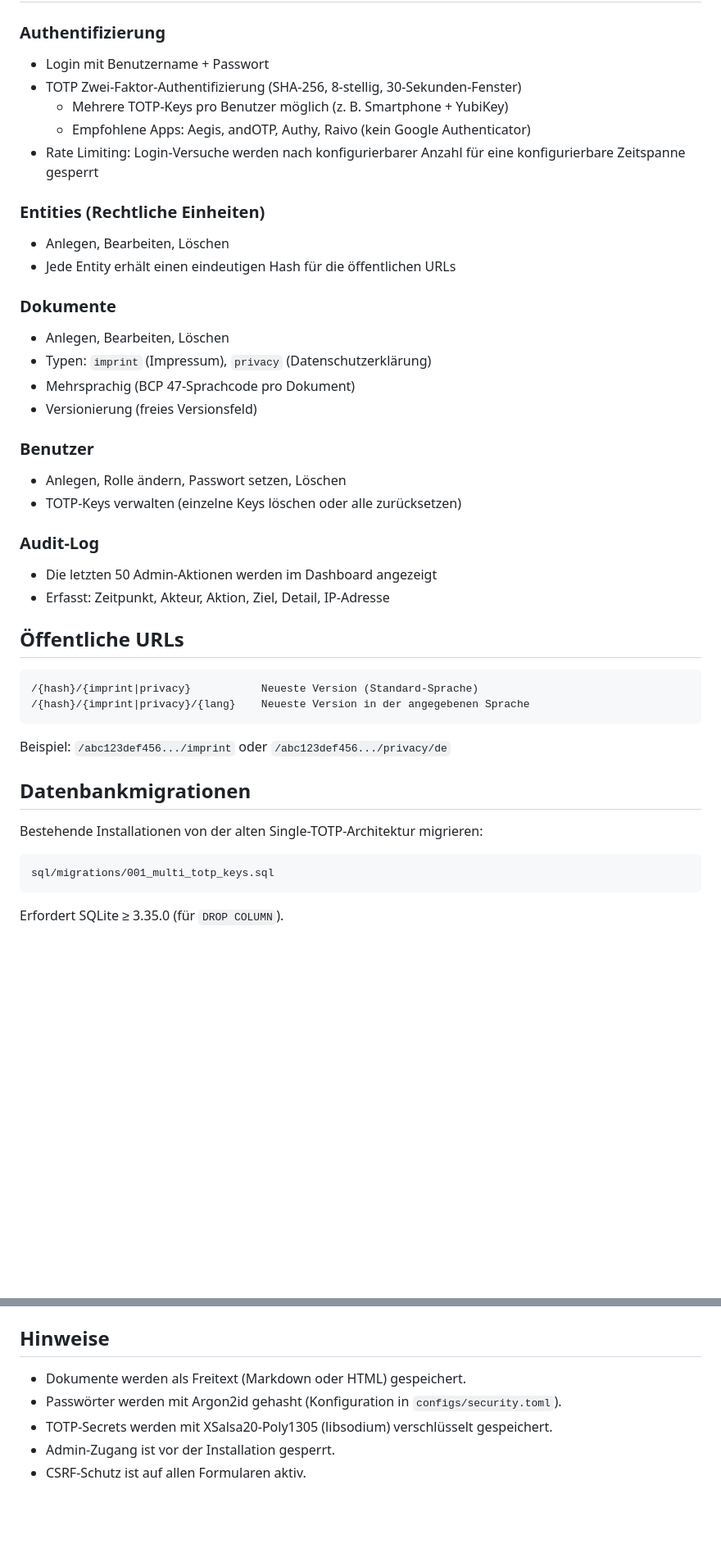
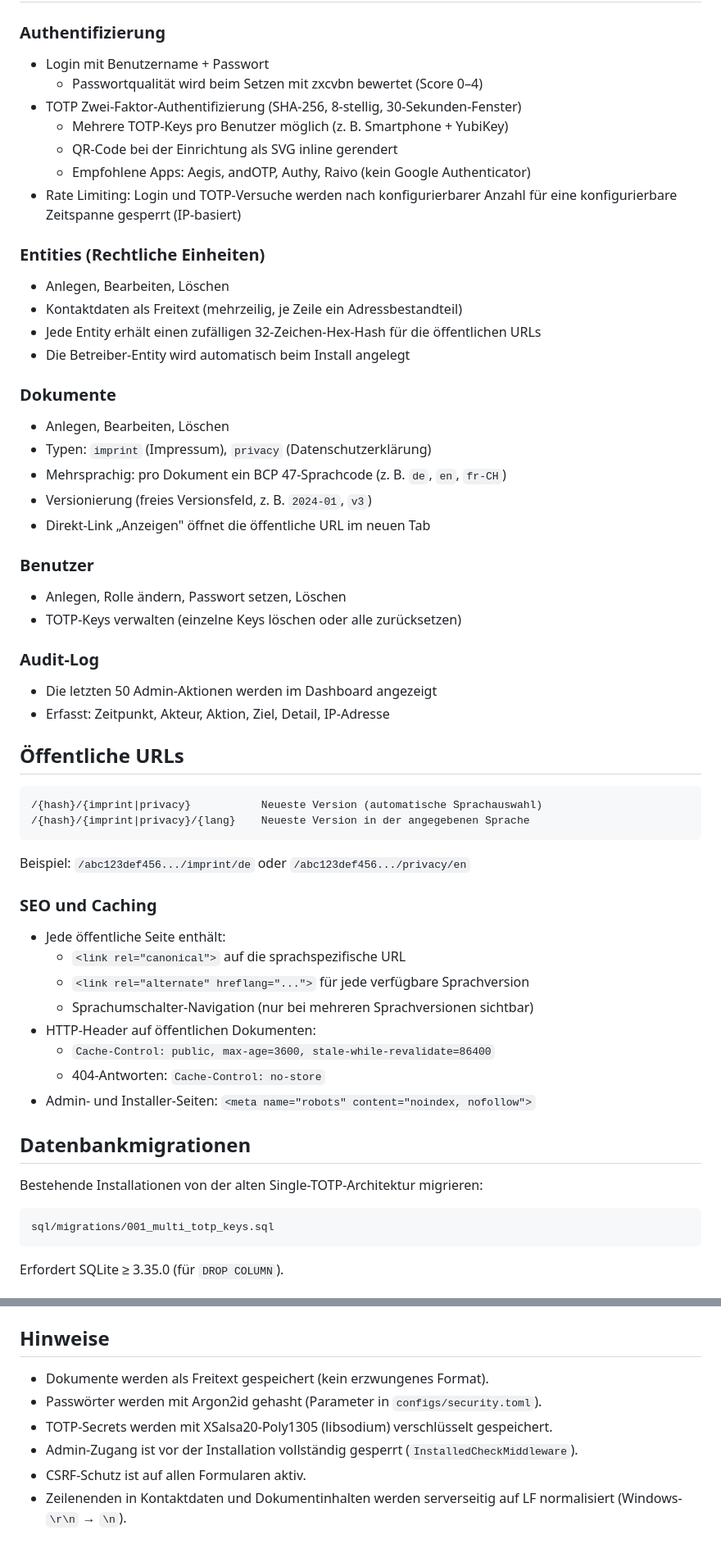
Before and after one commit to DiamantTh/LexNova, a Markdown page: README.de.md, 2 parts joined by grey strips. Shown at 82% size. Drawn GitHub-style; blank space fills up the shorter version.

````diff
--- a/README.de.md
+++ b/README.de.md
@@ -44,41 +71,64 @@ bin/lexnova user:totp-reset <username> [-y]     Alle TOTP-Keys eines Users lösc
 - Login mit Benutzername + Passwort
+  - Passwortqualität wird beim Setzen mit zxcvbn bewertet (Score 0–4)
 - TOTP Zwei-Faktor-Authentifizierung (SHA-256, 8-stellig, 30-Sekunden-Fenster)
   - Mehrere TOTP-Keys pro Benutzer möglich (z. B. Smartphone + YubiKey)
+  - QR-Code bei der Einrichtung als SVG inline gerendert
   - Empfohlene Apps: Aegis, andOTP, Authy, Raivo (kein Google Authenticator)
-- Rate Limiting: Login-Versuche werden nach konfigurierbarer Anzahl für eine konfigurierbare Zeitspanne gesperrt
+- Rate Limiting: Login und TOTP-Versuche werden nach konfigurierbarer Anzahl
+  für eine konfigurierbare Zeitspanne gesperrt (IP-basiert)
 
 ### Entities (Rechtliche Einheiten)
+
 - Anlegen, Bearbeiten, Löschen
-- Jede Entity erhält einen eindeutigen Hash für die öffentlichen URLs
+- Kontaktdaten als Freitext (mehrzeilig, je Zeile ein Adressbestandteil)
+- Jede Entity erhält einen zufälligen 32-Zeichen-Hex-Hash für die öffentlichen URLs
+- Die Betreiber-Entity wird automatisch beim Install angelegt
 
 ### Dokumente
+
 - Anlegen, Bearbeiten, Löschen
 - Typen: `imprint` (Impressum), `privacy` (Datenschutzerklärung)
-- Mehrsprachig (BCP 47-Sprachcode pro Dokument)
-- Versionierung (freies Versionsfeld)
+- Mehrsprachig: pro Dokument ein BCP 47-Sprachcode (z. B. `de`, `en`, `fr-CH`)
+- Versionierung (freies Versionsfeld, z. B. `2024-01`, `v3`)
+- Direkt-Link „Anzeigen" öffnet die öffentliche URL im neuen Tab
 
 ### Benutzer
+
 - Anlegen, Rolle ändern, Passwort setzen, Löschen
 - TOTP-Keys verwalten (einzelne Keys löschen oder alle zurücksetzen)
 
 ### Audit-Log
+
 - Die letzten 50 Admin-Aktionen werden im Dashboard angezeigt
 - Erfasst: Zeitpunkt, Akteur, Aktion, Ziel, Detail, IP-Adresse
 
 ## Öffentliche URLs
 
 ```
-/{hash}/{imprint|privacy}           Neueste Version (Standard-Sprache)
+/{hash}/{imprint|privacy}           Neueste Version (automatische Sprachauswahl)
 /{hash}/{imprint|privacy}/{lang}    Neueste Version in der angegebenen Sprache
 ```
 
-Beispiel: `/abc123def456.../imprint` oder `/abc123def456.../privacy/de`
+Beispiel: `/abc123def456.../imprint/de` oder `/abc123def456.../privacy/en`
+
+### SEO und Caching
+
+- Jede öffentliche Seite enthält:
+  - `<link rel="canonical">` auf die sprachspezifische URL
+  - `<link rel="alternate" hreflang="...">` für jede verfügbare Sprachversion
+  - Sprachumschalter-Navigation (nur bei mehreren Sprachversionen sichtbar)
+- HTTP-Header auf öffentlichen Dokumenten:
+  - `Cache-Control: public, max-age=3600, stale-while-revalidate=86400`
+  - 404-Antworten: `Cache-Control: no-store`
+- Admin- und Installer-Seiten: `<meta name="robots" content="noindex, nofollow">`
 
 ## Datenbankmigrationen
 
 Bestehende Installationen von der alten Single-TOTP-Architektur migrieren:
+
 ```
 sql/migrations/001_multi_totp_keys.sql
 ```
+
 Erfordert SQLite ≥ 3.35.0 (für `DROP COLUMN`).
 
@@ -85,6 +184,8 @@ Erfordert SQLite ≥ 3.35.0 (für `DROP COLUMN`).
 ## Hinweise
-- Dokumente werden als Freitext (Markdown oder HTML) gespeichert.
-- Passwörter werden mit Argon2id gehasht (Konfiguration in `configs/security.toml`).
+
+- Dokumente werden als Freitext gespeichert (kein erzwungenes Format).
+- Passwörter werden mit Argon2id gehasht (Parameter in `configs/security.toml`).
 - TOTP-Secrets werden mit XSalsa20-Poly1305 (libsodium) verschlüsselt gespeichert.
-- Admin-Zugang ist vor der Installation gesperrt.
+- Admin-Zugang ist vor der Installation vollständig gesperrt (`InstalledCheckMiddleware`).
 - CSRF-Schutz ist auf allen Formularen aktiv.
+- Zeilenenden in Kontaktdaten und Dokumentinhalten werden serverseitig auf LF normalisiert (Windows-`\r\n` → `\n`).
````
Also changed, not shown: other parts of README.de.md (+86 -10 lines).
